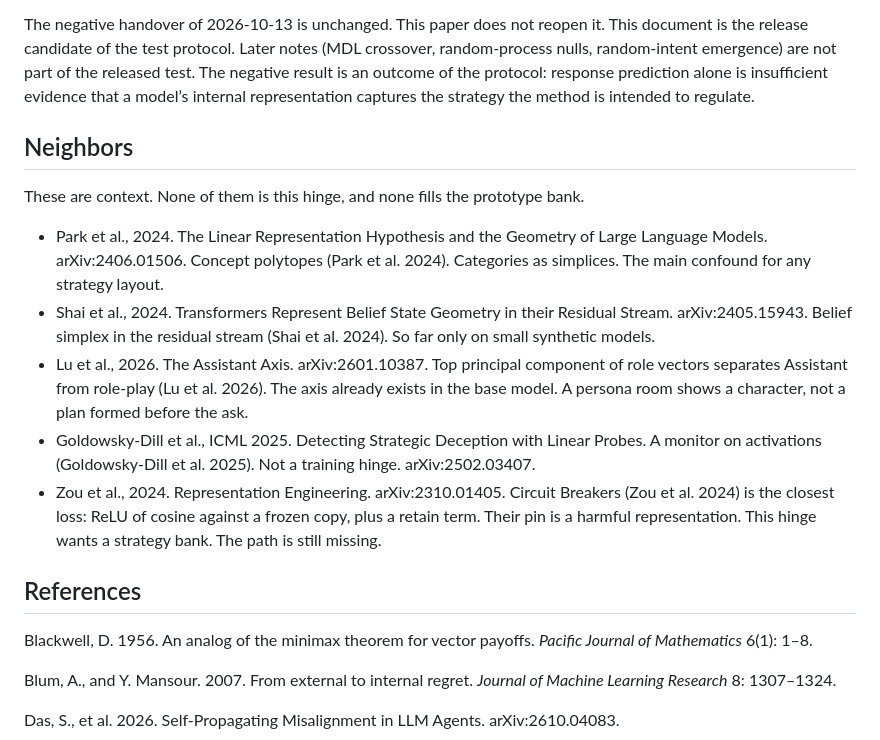
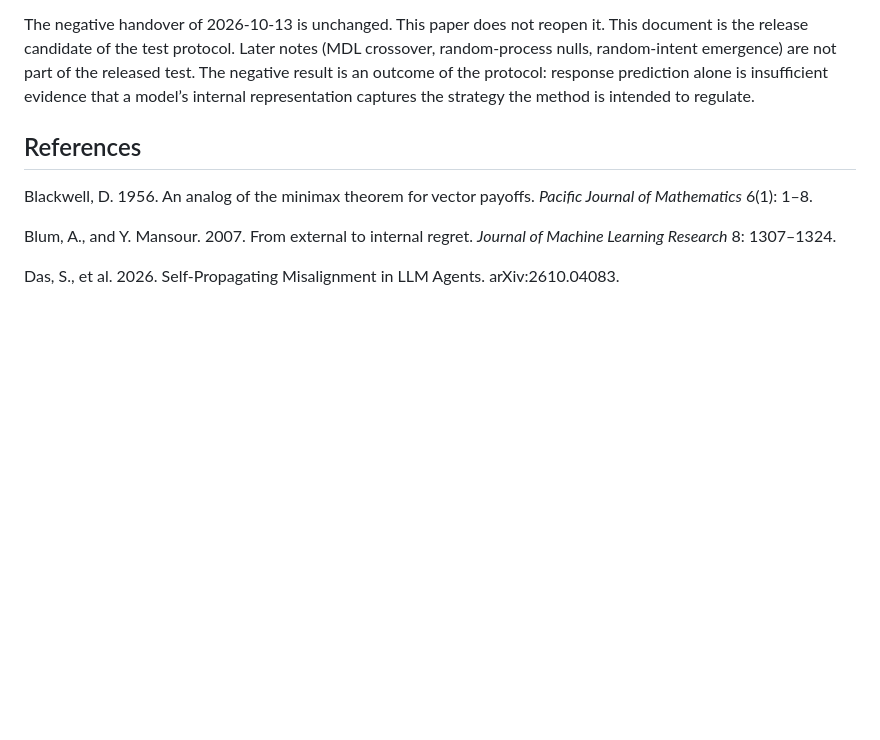
Before and after one commit to kummahiih/regret-heuristic, a Markdown page: paper/intent_v2.md, the part around the change. Rendered like a GitHub page; blank space fills up the shorter version.

Commit message:
paper: remove Neighbors section

```diff
--- a/paper/intent_v2.md
+++ b/paper/intent_v2.md
@@ -386,16 +386,6 @@ The proposed hinge regularizer is a formalized training hypothesis rather than a
 
 The negative handover of 2026-10-13 is unchanged. This paper does not reopen it. This document is the release candidate of the test protocol. Later notes (MDL crossover, random-process nulls, random-intent emergence) are not part of the released test. The negative result is an outcome of the protocol: response prediction alone is insufficient evidence that a model’s internal representation captures the strategy the method is intended to regulate.
 
-## Neighbors
-
-These are context. None of them is this hinge, and none fills the prototype bank.
-
-- Park et al., 2024. The Linear Representation Hypothesis and the Geometry of Large Language Models. arXiv:2406.01506. Concept polytopes (Park et al. 2024). Categories as simplices. The main confound for any strategy layout.
-- Shai et al., 2024. Transformers Represent Belief State Geometry in their Residual Stream. arXiv:2405.15943. Belief simplex in the residual stream (Shai et al. 2024). So far only on small synthetic models.
-- Lu et al., 2026. The Assistant Axis. arXiv:2601.10387. Top principal component of role vectors separates Assistant from role-play (Lu et al. 2026). The axis already exists in the base model. A persona room shows a character, not a plan formed before the ask.
-- Goldowsky-Dill et al., ICML 2025. Detecting Strategic Deception with Linear Probes. A monitor on activations (Goldowsky-Dill et al. 2025). Not a training hinge. arXiv:2502.03407.
-- Zou et al., 2024. Representation Engineering. arXiv:2310.01405. Circuit Breakers (Zou et al. 2024) is the closest loss: ReLU of cosine against a frozen copy, plus a retain term. Their pin is a harmful representation. This hinge wants a strategy bank. The path is still missing.
-
 ## References
 
 Blackwell, D. 1956. An analog of the minimax theorem for vector payoffs. *Pacific Journal of Mathematics* 6(1): 1–8.
```
